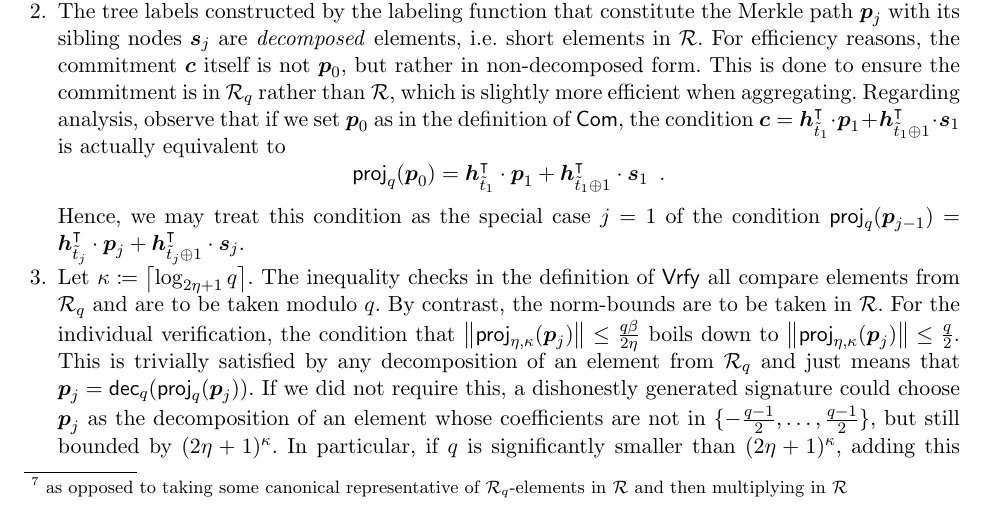
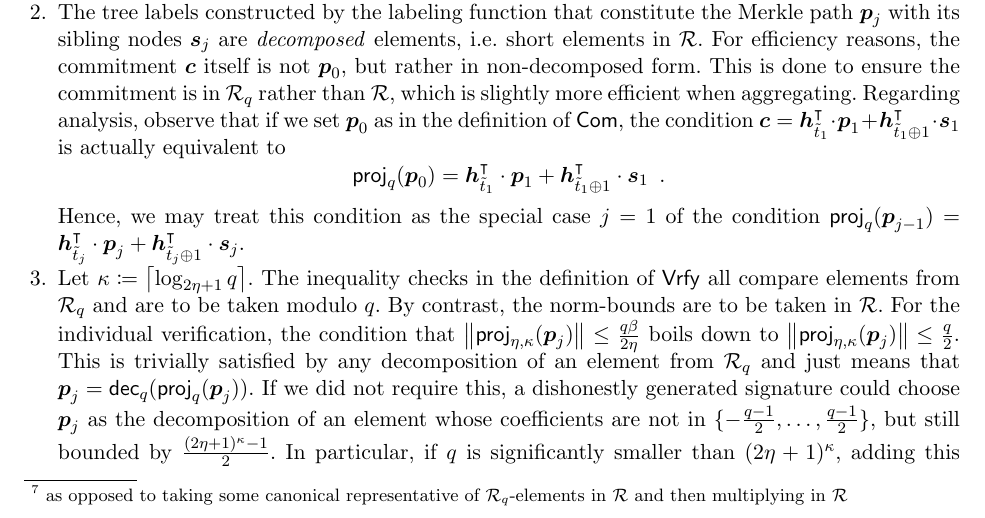
Before and after one commit to GottfriedHerold/Chipmunk, a LaTeX paper (main.tex, which reads sections/veccom.tex): part of page 11 of 45, cut so that both start at the same text. Compiled offline with pdfLaTeX.

Commit message:
Fix minor error.

```diff
--- a/sections/veccom.tex
+++ b/sections/veccom.tex
@@ -388,7 +388,7 @@ Hence, we may treat this condition as the special case $j=1$ of the condition $\
 The inequality checks in the definition of $\verify$ all compare elements from $\ring_q$ and are to be taken modulo $q$. By contrast, the norm-bounds are to be taken in $\ring$.
 For the individual verification, the condition that $\norm{\projring(\vec{p}_j)} \leq \tfrac{q\beta}{2\eta}$ boils down to $\norm{\projring(\vec{p}_j)} \leq \tfrac{q}{2}$.
 This is trivially satisfied by any decomposition of an element from $\ring_q$ and just means that $\vec{p}_j = \decompmod{q}(\projmod{q}(\vec{p}_j))$.
-If we did not require this, a dishonestly generated signature could choose $\vec{p}_j$ as the decomposition of an element whose coefficients are not in $\{-\tfrac{q-1}{2},\ldots,\tfrac{q-1}{2}\}$, but still bounded by $(2\eta+1)^\limbs$.
+If we did not require this, a dishonestly generated signature could choose $\vec{p}_j$ as the decomposition of an element whose coefficients are not in $\{-\tfrac{q-1}{2},\ldots,\tfrac{q-1}{2}\}$, but still bounded by $\frac{(2\eta+1)^\limbs-1}{2}$.
 % This may be possible because $q \neq (2\eta+1)^\limbs$.
 In particular, if $q$ is significantly smaller than $(2\eta+1)^\limbs$, adding this condition actually gives a stronger shortness bound for the most significant limbs of the decomposition.
 These tighter bounds are not present in Squirrel, but they significantly help to make our encoding of openings both more efficient and easier to analyze.
```
